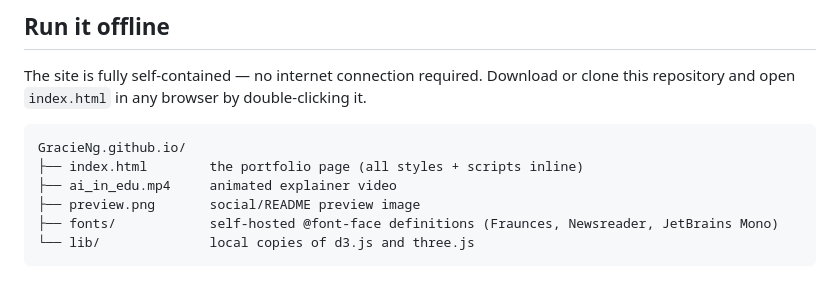
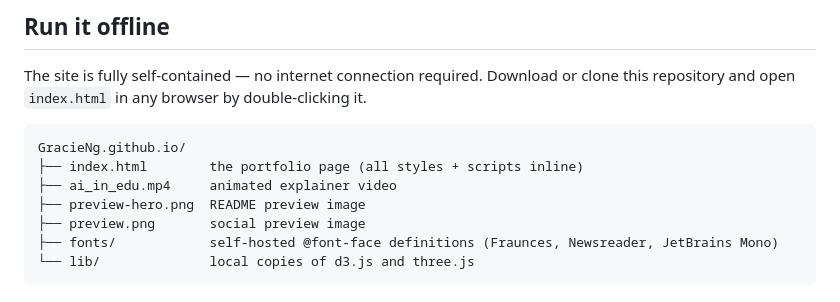
Before and after one commit to GracieNg/GracieNg.github.io, a Markdown page: README.md, the part around the change printed below. Rendered like a GitHub page.

Commit message:
Add cache-safe README preview image

````diff
--- a/README.md
+++ b/README.md
@@ -52,7 +52,8 @@ clone this repository and open `index.html` in any browser by double-clicking it
 GracieNg.github.io/
 ├── index.html        the portfolio page (all styles + scripts inline)
 ├── ai_in_edu.mp4     animated explainer video
-├── preview.png       social/README preview image
+├── preview-hero.png  README preview image
+├── preview.png       social preview image
 ├── fonts/            self-hosted @font-face definitions (Fraunces, Newsreader, JetBrains Mono)
 └── lib/              local copies of d3.js and three.js
 ```
````
Also changed, not shown: other parts of README.md (+1 -1 lines), preview-hero.png (added).
